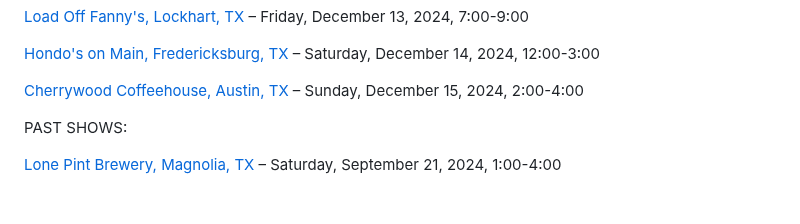
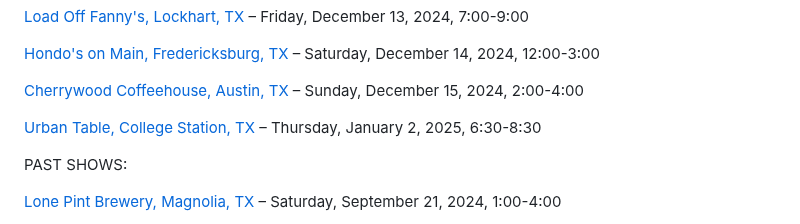
Before and after one commit to rosshudgins/krajicek, a Markdown page: _posts/content/live-shows.md, the part around the change. Drawn GitHub-style; blank space fills up the shorter version.

Commit message:
Update Content “live-shows”

```diff
--- a/_posts/content/live-shows.md
+++ b/_posts/content/live-shows.md
@@ -22,6 +22,8 @@ UPCOMING SHOWS
 [H﻿ondo's on Main, Fredericksburg, TX](https://www.hondosonmain.com/) – Saturday, December 14, 2024, 12:00-3:00
 
 [Cherrywood Coffeehouse, Austin, TX](https://cherrywoodcoffeehouse.com/) – Sunday, December 15, 2024, 2:00-4:00
+
+[Urban Table, College Station, TX](https://urbantabletx.com/) – Thursday, January 2, 2025, 6:30-8:30
 
 PAST SHOWS:
 
```
